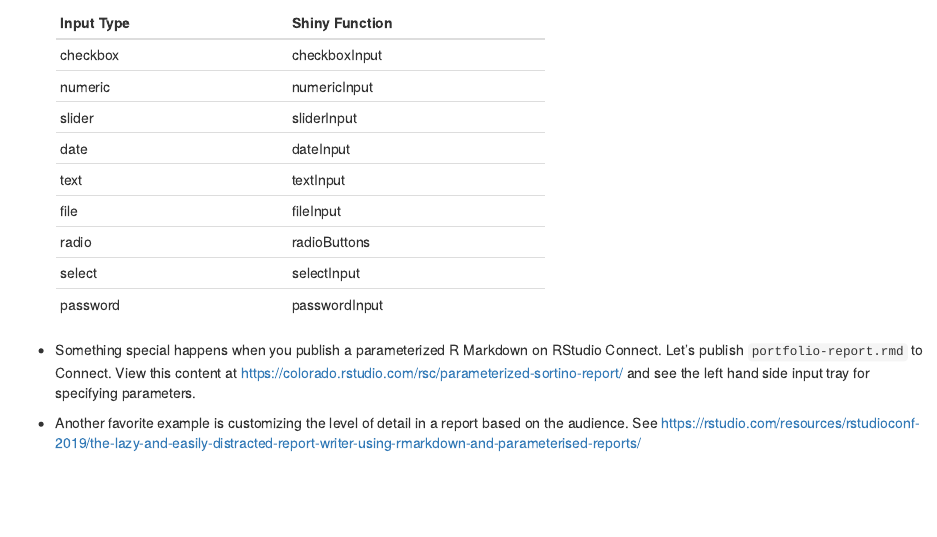
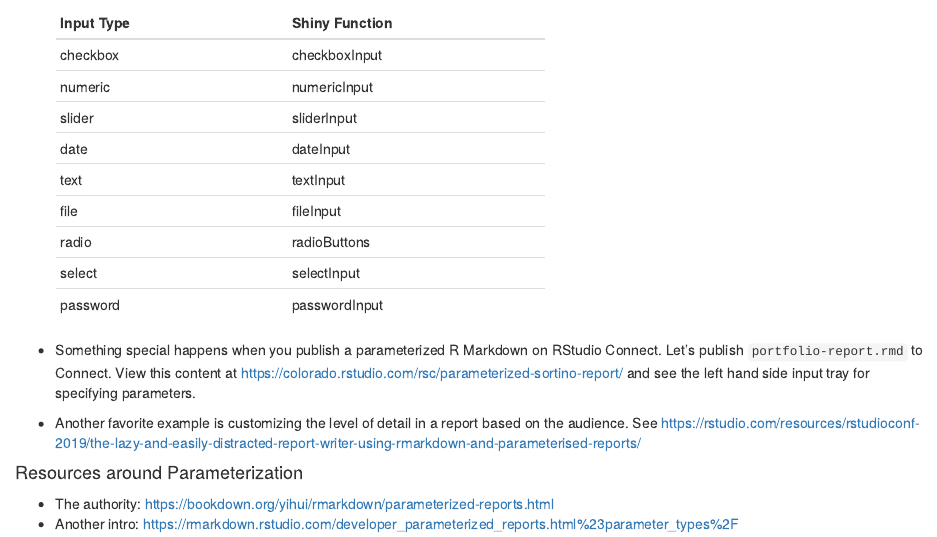
Before and after one commit to kmasiello/rmd-intro-parameterization, an R Markdown document (readme.rmd): the page in a window 1100 px wide, from 1320 px down. Rendered offline with R 4.5, knitr and Pandoc, with nearby package versions.

Commit message:
update readme

```diff
--- a/readme.rmd
+++ b/readme.rmd
@@ -102,3 +102,7 @@ knitr::opts_chunk$set(echo = TRUE)
 -   Something special happens when you publish a parameterized R Markdown on RStudio Connect. Let's publish `portfolio-report.rmd` to Connect. View this content at <https://colorado.rstudio.com/rsc/parameterized-sortino-report/> and see the left hand side input tray for specifying parameters.
 
 -   Another favorite example is customizing the level of detail in a report based on the audience. See <https://rstudio.com/resources/rstudioconf-2019/the-lazy-and-easily-distracted-report-writer-using-rmarkdown-and-parameterised-reports/>
+
+#### Resources around Parameterization
+* The authority: <https://bookdown.org/yihui/rmarkdown/parameterized-reports.html>
+* Another intro: <https://rmarkdown.rstudio.com/developer_parameterized_reports.html%23parameter_types%2F>
```
Also changed, not shown: readme.html (deleted), readme.md.
